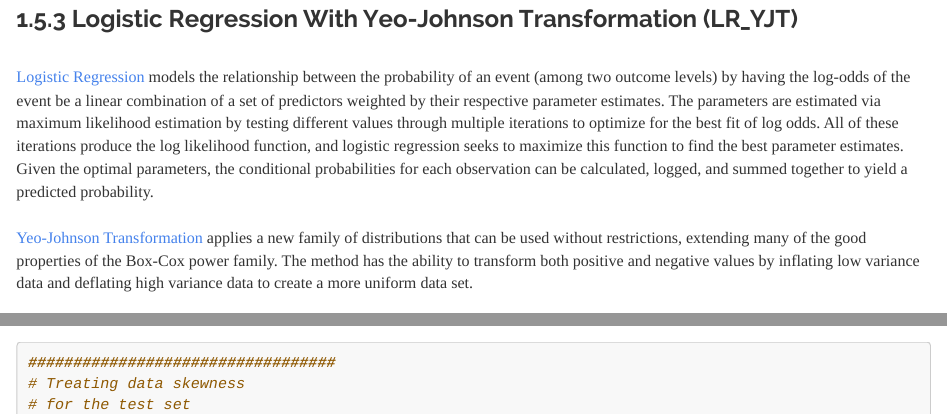
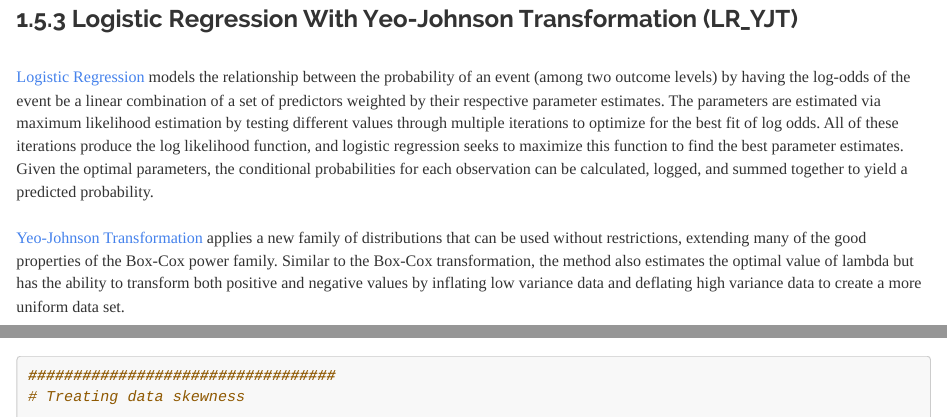
Before and after one commit to JohnPaulinePineda/Portfolio_Project_20, an R Markdown document (docs/index.Rmd): the page in a window 1100 px wide, from 14710 px down, and a second part further down, joined at a grey line. Rendered offline with R 4.5, knitr and Pandoc, with nearby package versions; some code elsewhere in the file could not run offline; a font, style sheet, LaTeX package, included part or bibliography that could not be used is replaced or left out; long lines of code are wrapped.

Commit message:
Formulated the HTML and RMD files
Formulated the HTML and RMD files

```diff
--- a/docs/index.Rmd
+++ b/docs/index.Rmd
@@ -1162,7 +1162,7 @@ LR_BCT_Test_ROC <- roc(response = LR_BCT_Test$LR_BCT_Observed,
 |
 | [Logistic Regression](http://dx.doi.org/10.2139/ssrn.360300) models the relationship between the probability of an event (among two outcome levels) by having the log-odds of the event be a linear combination of a set of predictors weighted by their respective parameter estimates. The parameters are estimated via maximum likelihood estimation by testing different values through multiple iterations to optimize for the best fit of log odds. All of these iterations produce the log likelihood function, and logistic regression seeks to maximize this function to find the best parameter estimates. Given the optimal parameters, the conditional probabilities for each observation can be calculated, logged, and summed together to yield a predicted probability.
 |
-| [Yeo-Johnson Transformation](https://academic.oup.com/biomet/article-abstract/87/4/954/232908?redirectedFrom=fulltext) applies a new family of distributions that can be used without restrictions, extending many of the good properties of the Box-Cox power family. The method has the ability to transform both positive and negative values by inflating low variance data and deflating high variance data to create a more uniform data set.
+| [Yeo-Johnson Transformation](https://academic.oup.com/biomet/article-abstract/87/4/954/232908?redirectedFrom=fulltext) applies a new family of distributions that can be used without restrictions, extending many of the good properties of the Box-Cox power family. Similar to the Box-Cox transformation, the method also estimates the optimal value of lambda but has the ability to transform both positive and negative values by inflating low variance data and deflating high variance data to create a more uniform data set.
 |
 | **[A]** The logistic regression model from the  <mark style="background-color: #CCECFF">**stats**</mark> package was implemented through the <mark style="background-color: #CCECFF">**caret**</mark> package with Yeo-Johnson transformation applied to treat data skewness but no any treatment applied for data outliers.
 |
```
Also changed, not shown: docs/index.Rmd (2 more changed lines).
